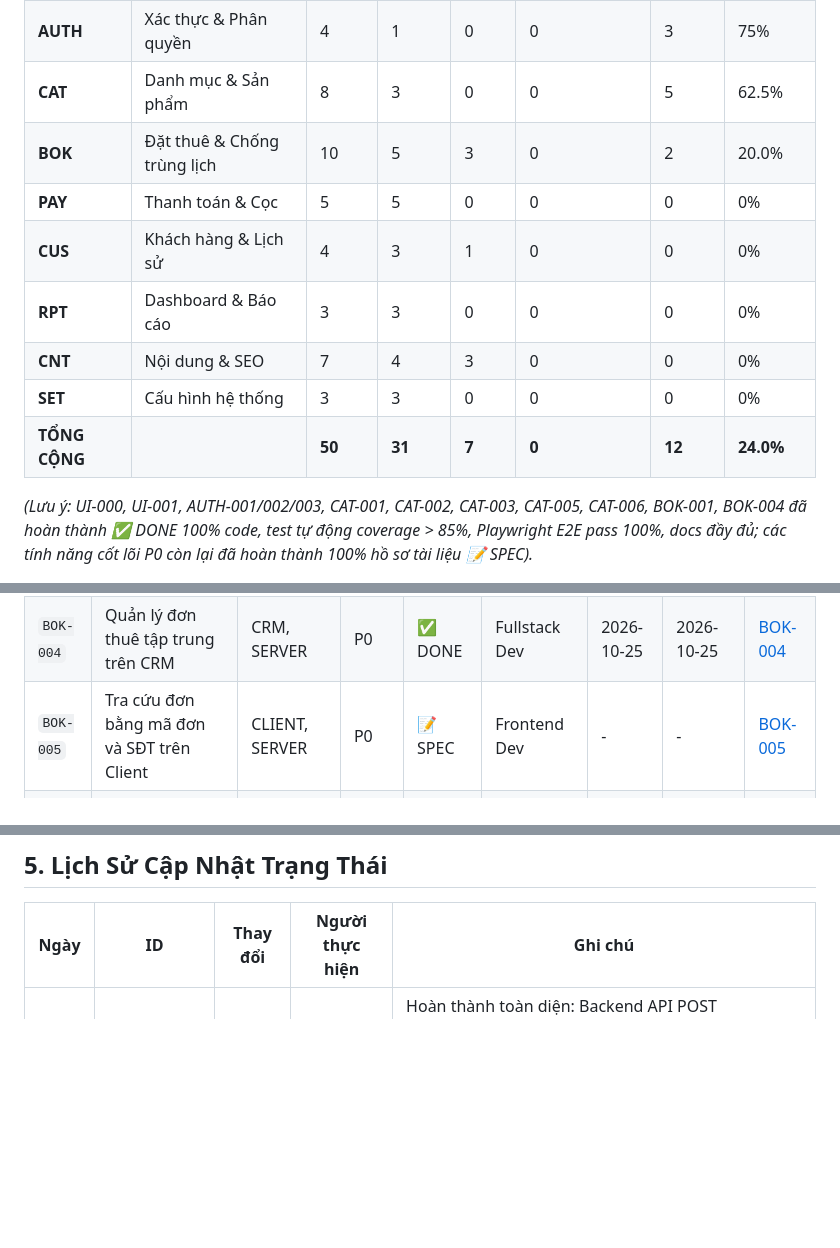
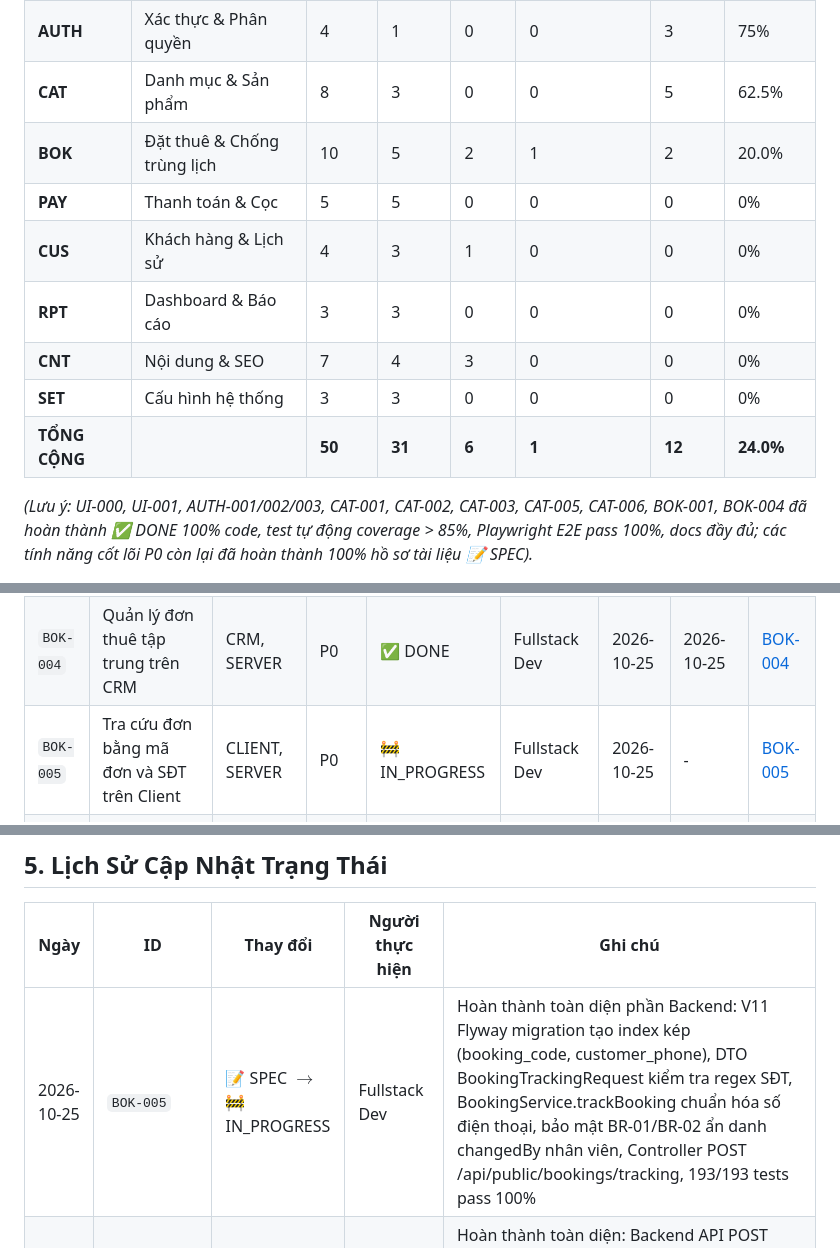
Before and after one commit to Exorcist11/chickie-studio, a Markdown page: docs/FEATURES.md, 3 parts joined by grey strips. Rendered like a GitHub page; blank space fills up the shorter version.

```diff
--- a/docs/FEATURES.md
+++ b/docs/FEATURES.md
@@ -41,13 +41,13 @@ Tài liệu quản lý và theo dõi tiến độ toàn bộ tính năng của d
 | **UI** | Kiến trúc Component & Package @chickie/ui | 6 | 4 | 0 | 0 | 2 | 33.3% |
 | **AUTH** | Xác thực & Phân quyền | 4 | 1 | 0 | 0 | 3 | 75% |
 | **CAT** | Danh mục & Sản phẩm | 8 | 3 | 0 | 0 | 5 | 62.5% |
-| **BOK** | Đặt thuê & Chống trùng lịch | 10 | 5 | 3 | 0 | 2 | 20.0% |
+| **BOK** | Đặt thuê & Chống trùng lịch | 10 | 5 | 2 | 1 | 2 | 20.0% |
 | **PAY** | Thanh toán & Cọc | 5 | 5 | 0 | 0 | 0 | 0% |
 | **CUS** | Khách hàng & Lịch sử | 4 | 3 | 1 | 0 | 0 | 0% |
 | **RPT** | Dashboard & Báo cáo | 3 | 3 | 0 | 0 | 0 | 0% |
 | **CNT** | Nội dung & SEO | 7 | 4 | 3 | 0 | 0 | 0% |
 | **SET** | Cấu hình hệ thống | 3 | 3 | 0 | 0 | 0 | 0% |
-| **TỔNG CỘNG** | | **50** | **31** | **7** | **0** | **12** | **24.0%** |
+| **TỔNG CỘNG** | | **50** | **31** | **6** | **1** | **12** | **24.0%** |
 
 *(Lưu ý: UI-000, UI-001, AUTH-001/002/003, CAT-001, CAT-002, CAT-003, CAT-005, CAT-006, BOK-001, BOK-004 đã hoàn thành ✅ DONE 100% code, test tự động coverage > 85%, Playwright E2E pass 100%, docs đầy đủ; các tính năng cốt lõi P0 còn lại đã hoàn thành 100% hồ sơ tài liệu 📝 SPEC).*
 
@@ -99,7 +99,7 @@ Tài liệu quản lý và theo dõi tiến độ toàn bộ tính năng của d
 | `BOK-002` | Chống trùng lịch & Ngày đệm giặt ủi an toàn | SERVER | P0 | 📝 SPEC | Tech Lead | - | - | [BOK-002](features/booking/BOK-002-chong-trung-lich-ngay-dem.md) |
 | `BOK-003` | State Machine luồng trạng thái đơn thuê | SERVER, CRM, CLIENT | P0 | 📝 SPEC | Backend Engineer | - | - | [BOK-003](features/booking/BOK-003-luong-trang-thai-don-thue.md) |
 | `BOK-004` | Quản lý đơn thuê tập trung trên CRM | CRM, SERVER | P0 | ✅ DONE | Fullstack Dev | 2026-10-25 | 2026-10-25 | [BOK-004](features/booking/BOK-004-quan-ly-don-thue-crm.md) |
-| `BOK-005` | Tra cứu đơn bằng mã đơn và SĐT trên Client | CLIENT, SERVER | P0 | 📝 SPEC | Frontend Dev | - | - | [BOK-005](features/booking/BOK-005-tra-cuu-don-ma-sdt-client.md) |
+| `BOK-005` | Tra cứu đơn bằng mã đơn và SĐT trên Client | CLIENT, SERVER | P0 | 🚧 IN_PROGRESS | Fullstack Dev | 2026-10-25 | - | [BOK-005](features/booking/BOK-005-tra-cuu-don-ma-sdt-client.md) |
 | `BOK-006` | Lịch thuê dạng Calendar trực quan trên CRM | CRM | P1 | ⬜ TODO | - | - | - | - |
 | `BOK-007` | Giữ chỗ tạm thời tự nhả khi quá hạn cọc | SERVER | P1 | ⬜ TODO | - | - | - | - |
 | `BOK-008` | Hỗ trợ đơn thuê nhóm kỷ yếu số lượng lớn | CRM, SERVER | P2 | ⬜ TODO | - | - | - | - |
@@ -164,6 +164,7 @@ Tài liệu quản lý và theo dõi tiến độ toàn bộ tính năng của d
 
 | Ngày | ID | Thay đổi | Người thực hiện | Ghi chú |
 |---|---|---|---|---|
+| 2026-10-25 | `BOK-005` | 📝 SPEC $\rightarrow$ 🚧 IN_PROGRESS | Fullstack Dev | Hoàn thành toàn diện phần Backend: V11 Flyway migration tạo index kép (booking_code, customer_phone), DTO BookingTrackingRequest kiểm tra regex SĐT, BookingService.trackBooking chuẩn hóa số điện thoại, bảo mật BR-01/BR-02 ẩn danh changedBy nhân viên, Controller POST /api/public/bookings/tracking, 193/193 tests pass 100% |
 | 2026-10-25 | `BOK-001` | 📝 SPEC $\rightarrow$ ✅ DONE | Fullstack Dev & UI/UX Specialist | Hoàn thành toàn diện: Backend API POST /api/public/bookings (tạo đơn giữ chỗ, phân bổ item kho an toàn, tự sinh mã BK...), GET /api/public/bookings/{code}, Client BookingForm trực quan với inline validation, phương thức nhận đồ (Tại tiệm/Giao tận nơi), modal Luxury xác nhận đặt cọc và trang hóa đơn `/booking/success/[code]`. Test coverage > 93%, 11/11 Playwright E2E pass |
 | 2026-10-25 | `CAT-006` | 📝 SPEC $\rightarrow$ ✅ DONE | Fullstack Dev | Hoàn thành toàn diện: V8 Migration Flyway, Backend API GET /api/public/products/{idOrSlug}/availability tính toán đệm giặt ủi bufferDays, Client AvailabilityCalendar lưới 7 ngày chọn dải ngày, SizeGuideModal bảng quy đổi kích cỡ chuẩn 3 trụ cột, StickyBottomCta mobile view, test coverage đạt 94.9%, 10/10 Playwright E2E pass |
 | 2026-10-25 | `CAT-003` | 📝 SPEC $\rightarrow$ ✅ DONE | Fullstack Dev | Hoàn thành toàn diện: V7 Flyway migration, ProductItem entity & state machine (AVAILABLE, RENTED, LAUNDRY, MAINTENANCE, RETIRED), AdminProductItemController API CRUD, CRM Item Instance Management, barcode labels, modal chi tiết, test coverage > 88% |
```
Also changed, not shown: docs/CHANGELOG.md (+10 -0 lines), 1 other file.
